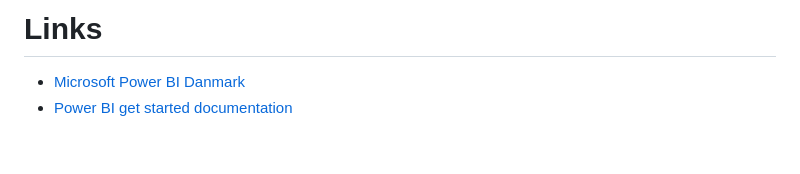
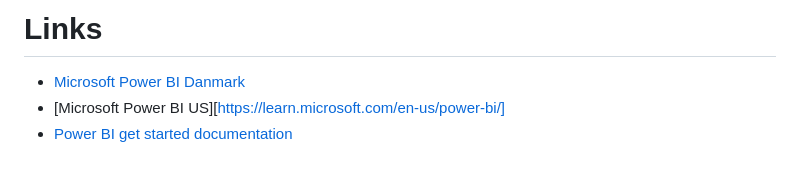
Before and after one commit to officegeek/keaonline, a Markdown page: 4_semester/power_bi/index.md, the part around one of its changes. Rendered like a GitHub page.

```diff
--- a/4_semester/power_bi/index.md
+++ b/4_semester/power_bi/index.md
@@ -94,4 +94,5 @@ DAX is a data functional language which has several prebuilt functions, operator
 
 # Links
 - [Microsoft Power BI Danmark](https://powerbi.microsoft.com/da-dk)
+- [Microsoft Power BI US][https://learn.microsoft.com/en-us/power-bi/]
 - [Power BI get started documentation](https://learn.microsoft.com/en-us/power-bi/fundamentals/)
```
Also changed, not shown: other parts of 4_semester/power_bi/index.md (+1 -1 lines).
